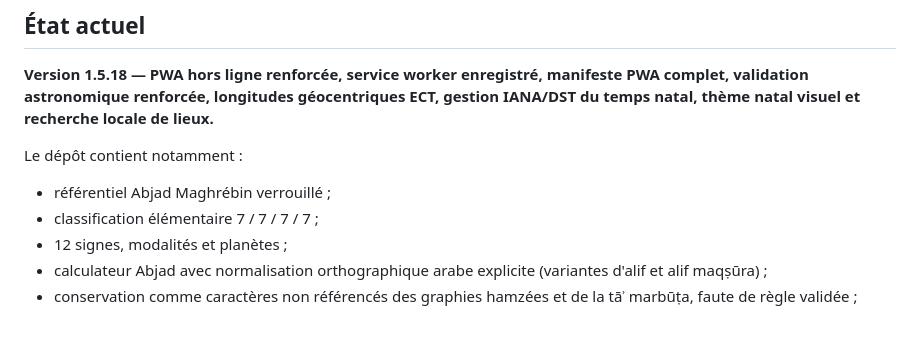
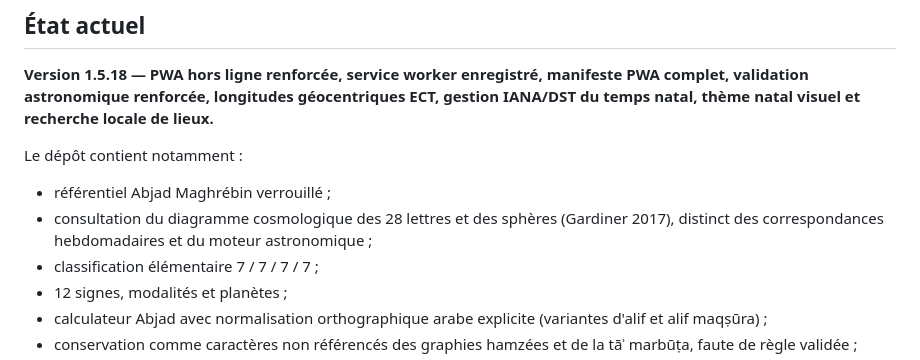
Before and after one commit to eddiecoulibaly1-dotcom/Zodiaque-28-Lettres.-, a Markdown page: README.md, the part around the change. Drawn GitHub-style; blank space fills up the shorter version.

Commit message:
docs: describe browsable cosmological spheres

```diff
--- a/README.md
+++ b/README.md
@@ -9,6 +9,7 @@ Application fondée sur le référentiel **Abjad Maghrébin**, les 28 lettres ar
 Le dépôt contient notamment :
 
 - référentiel Abjad Maghrébin verrouillé ;
+- consultation du diagramme cosmologique des 28 lettres et des sphères (Gardiner 2017), distinct des correspondances hebdomadaires et du moteur astronomique ;
 - classification élémentaire 7 / 7 / 7 / 7 ;
 - 12 signes, modalités et planètes ;
 - calculateur Abjad avec normalisation orthographique arabe explicite (variantes d'alif et alif maqṣūra) ;
```
